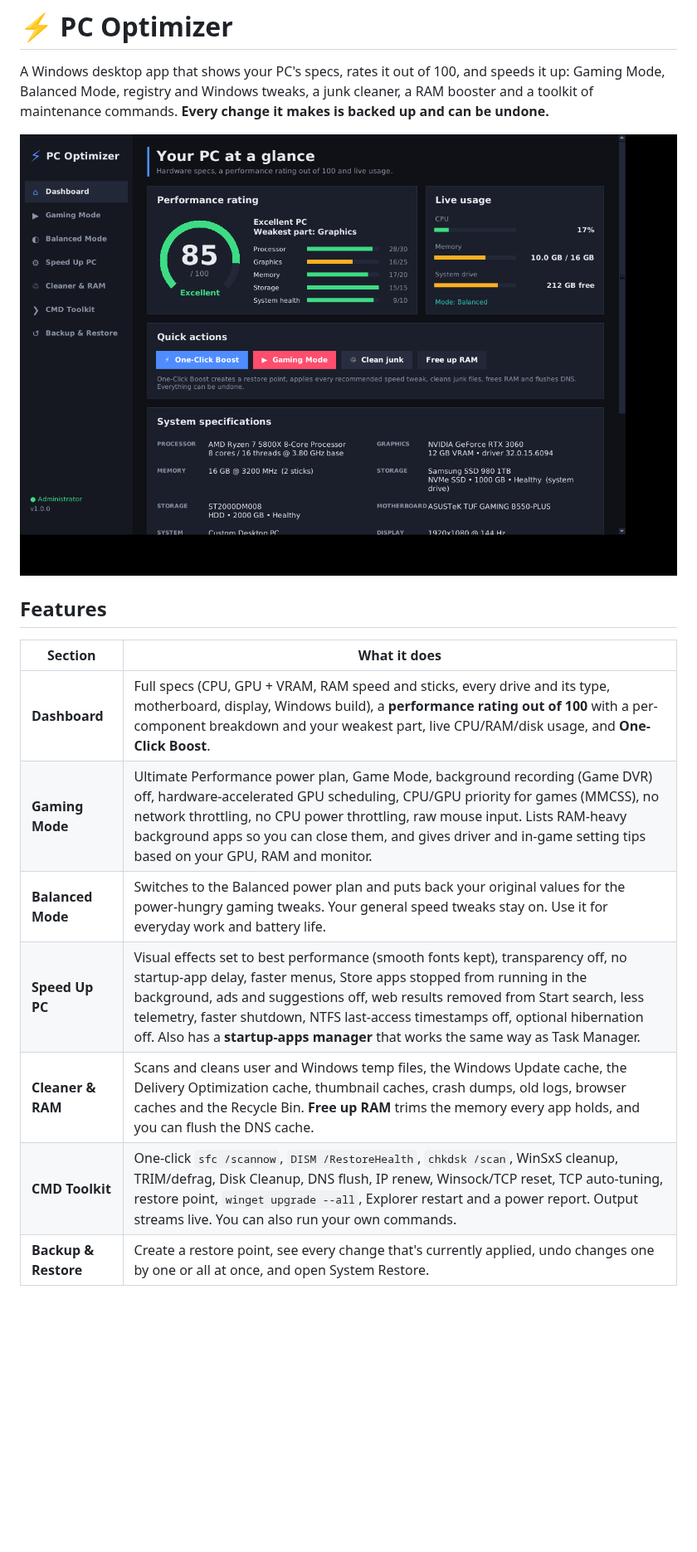
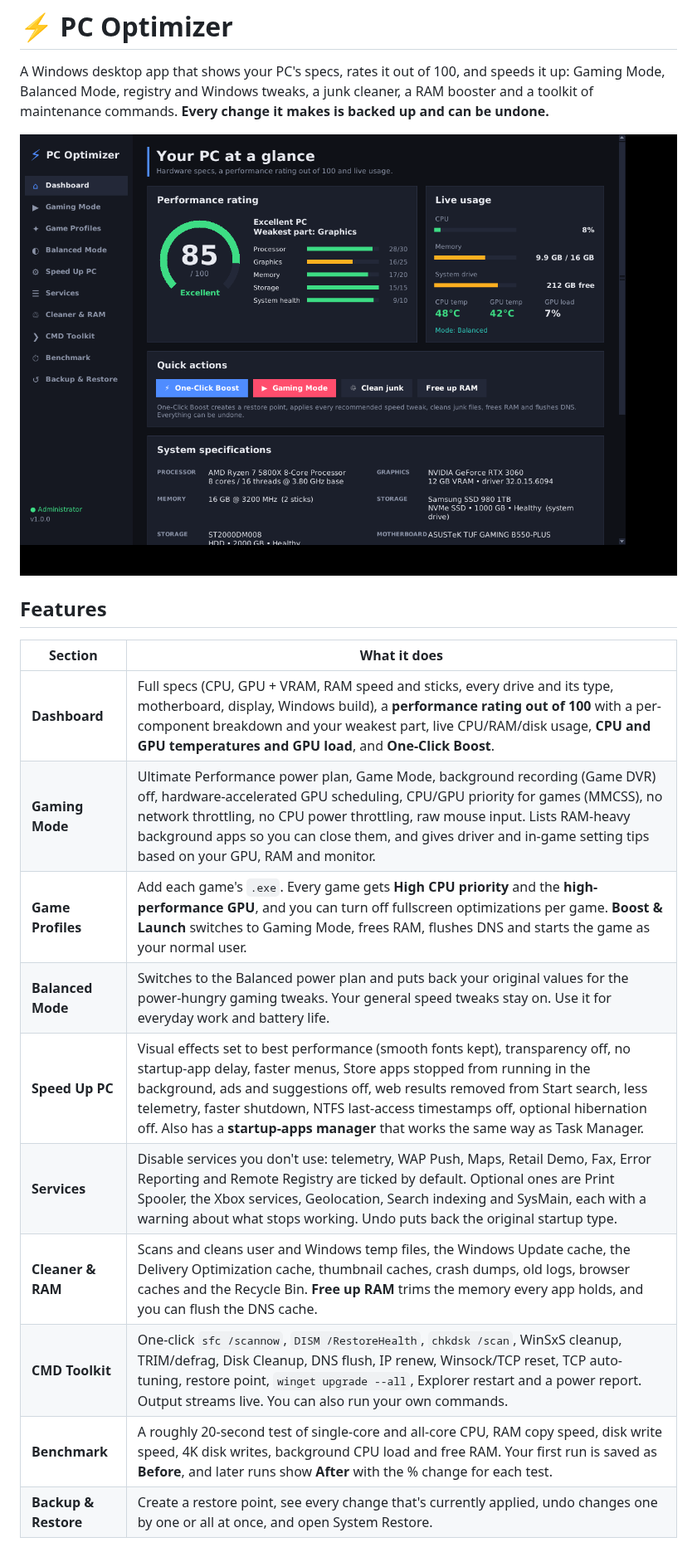
Before and after one commit to rathikeshav92-afk/Optimiser, a Markdown page: README.md, the part around one of its changes. Shown at 83% size. Rendered like a GitHub page; pictures changed too: docs/dashboard.png; blank space fills up the shorter version.

```diff
--- a/README.md
+++ b/README.md
@@ -10,12 +10,15 @@ and a toolkit of maintenance commands. **Every change it makes is backed up and
 
 | Section | What it does |
 |---|---|
-| **Dashboard** | Full specs (CPU, GPU + VRAM, RAM speed and sticks, every drive and its type, motherboard, display, Windows build), a **performance rating out of 100** with a per-component breakdown and your weakest part, live CPU/RAM/disk usage, and **One-Click Boost**. |
+| **Dashboard** | Full specs (CPU, GPU + VRAM, RAM speed and sticks, every drive and its type, motherboard, display, Windows build), a **performance rating out of 100** with a per-component breakdown and your weakest part, live CPU/RAM/disk usage, **CPU and GPU temperatures and GPU load**, and **One-Click Boost**. |
 | **Gaming Mode** | Ultimate Performance power plan, Game Mode, background recording (Game DVR) off, hardware-accelerated GPU scheduling, CPU/GPU priority for games (MMCSS), no network throttling, no CPU power throttling, raw mouse input. Lists RAM-heavy background apps so you can close them, and gives driver and in-game setting tips based on your GPU, RAM and monitor. |
+| **Game Profiles** | Add each game's `.exe`. Every game gets **High CPU priority** and the **high-performance GPU**, and you can turn off fullscreen optimizations per game. **Boost & Launch** switches to Gaming Mode, frees RAM, flushes DNS and starts the game as your normal user. |
 | **Balanced Mode** | Switches to the Balanced power plan and puts back your original values for the power-hungry gaming tweaks. Your general speed tweaks stay on. Use it for everyday work and battery life. |
 | **Speed Up PC** | Visual effects set to best performance (smooth fonts kept), transparency off, no startup-app delay, faster menus, Store apps stopped from running in the background, ads and suggestions off, web results removed from Start search, less telemetry, faster shutdown, NTFS last-access timestamps off, optional hibernation off. Also has a **startup-apps manager** that works the same way as Task Manager. |
+| **Services** | Disable services you don't use: telemetry, WAP Push, Maps, Retail Demo, Fax, Error Reporting and Remote Registry are ticked by default. Optional ones are Print Spooler, the Xbox services, Geolocation, Search indexing and SysMain, each with a warning about what stops working. Undo puts back the original startup type. |
 | **Cleaner & RAM** | Scans and cleans user and Windows temp files, the Windows Update cache, the Delivery Optimization cache, thumbnail caches, crash dumps, old logs, browser caches and the Recycle Bin. **Free up RAM** trims the memory every app holds, and you can flush the DNS cache. |
 | **CMD Toolkit** | One-click `sfc /scannow`, `DISM /RestoreHealth`, `chkdsk /scan`, WinSxS cleanup, TRIM/defrag, Disk Cleanup, DNS flush, IP renew, Winsock/TCP reset, TCP auto-tuning, restore point, `winget upgrade --all`, Explorer restart and a power report. Output streams live. You can also run your own commands. |
+| **Benchmark** | A roughly 20-second test of single-core and all-core CPU, RAM copy speed, disk write speed, 4K disk writes, background CPU load and free RAM. Your first run is saved as **Before**, and later runs show **After** with the % change for each test. |
 | **Backup & Restore** | Create a restore point, see every change that's currently applied, undo changes one by one or all at once, and open System Restore. |
 
 ## Getting it on your PC
```
Also changed, not shown: other parts of README.md (+20 -6 lines), docs/benchmark.png (added), 10 other files.
